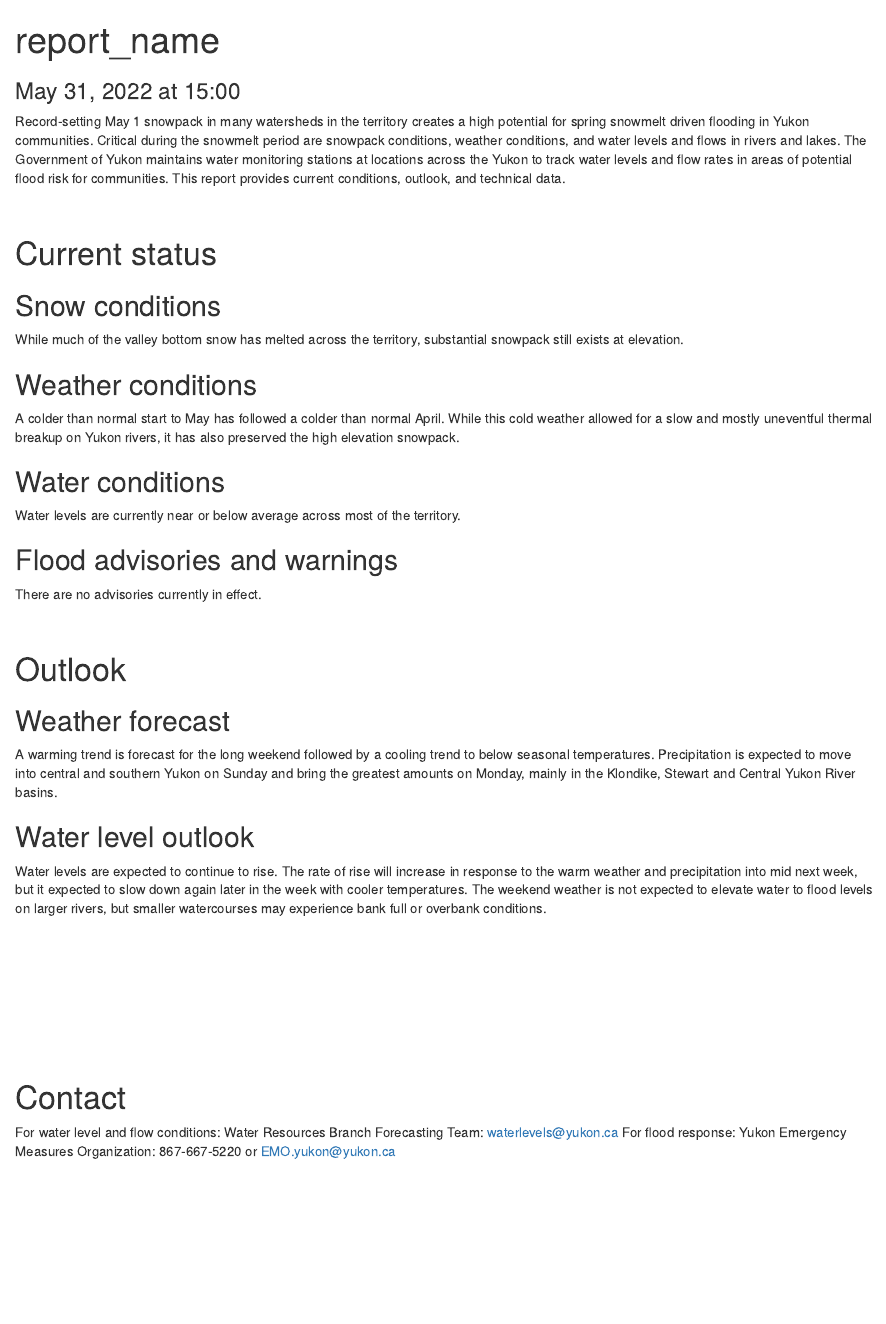
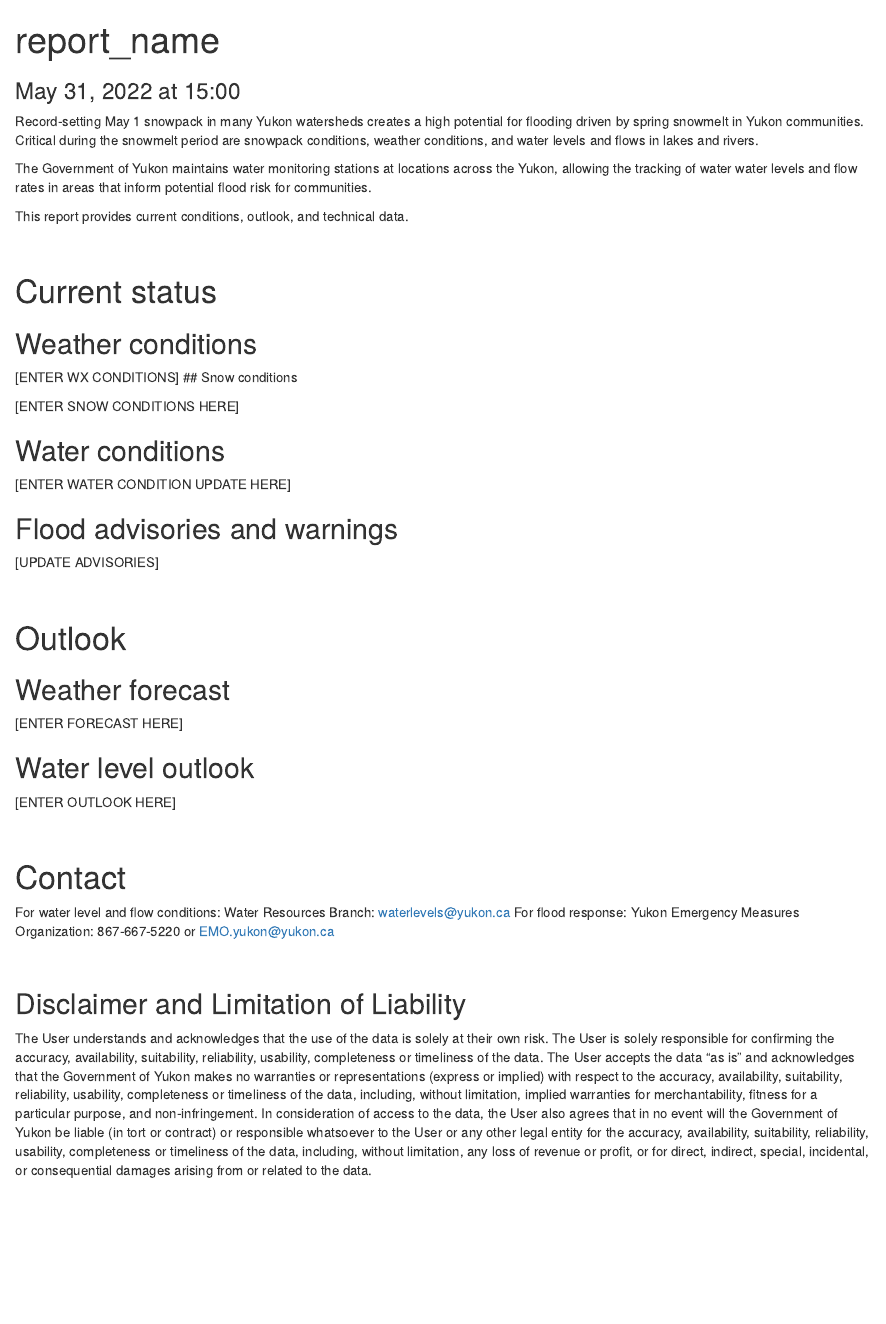
Before and after one commit to YukonWRB/WRBfloods, an R Markdown document (inst/rmd/Freshet_report.Rmd): the page in a window 1100 px wide, from its top. Rendered offline with R 4.5, knitr and Pandoc, with nearby package versions; drawn as R Markdown's standard HTML page in place of the format the file asks for; some code elsewhere in the file could not run offline; common packages that the code uses without loading them are loaded.

Commit message:
incorporate comms feedback.

````diff
--- a/inst/rmd/Freshet_report.Rmd
+++ b/inst/rmd/Freshet_report.Rmd
@@ -25,27 +25,31 @@ knitr::opts_chunk$set(echo = TRUE)
 library(tidyhydat.ws)
 ```
 
-Record-setting May 1 snowpack in many watersheds in the territory creates a high potential for spring snowmelt driven flooding in Yukon communities. Critical during the snowmelt period are snowpack conditions, weather conditions, and water levels and flows in rivers and lakes. The Government of Yukon maintains water monitoring stations at locations across the Yukon to track water levels and flow rates in areas of potential flood risk for communities. This report provides current conditions, outlook, and technical data.
+Record-setting May 1 snowpack in many Yukon watersheds creates a high potential for flooding driven by spring snowmelt in Yukon communities. Critical during the snowmelt period are snowpack conditions, weather conditions, and water levels and flows in lakes and rivers.
+
+The Government of Yukon maintains water monitoring stations at locations across the Yukon, allowing the tracking of water water levels and flow rates in areas that inform potential flood risk for communities.
+
+This report provides current conditions, outlook, and technical data.
 
 <br>
 
 # Current status
 
+## Weather conditions
+
+[ENTER WX CONDITIONS
+]
 ## Snow conditions
 
-While much of the valley bottom snow has melted across the territory, substantial snowpack still exists at elevation.
-
-## Weather conditions
-
-A colder than normal start to May has followed a colder than normal April. While this cold weather allowed for a slow and mostly uneventful thermal breakup on Yukon rivers, it has also preserved the high elevation snowpack.
+[ENTER SNOW CONDITIONS HERE]
 
 ## Water conditions
 
-Water levels are currently near or below average across most of the territory.
+[ENTER WATER CONDITION UPDATE HERE]
 
 ## Flood advisories and warnings
 
-There are no advisories currently in effect.
+[UPDATE ADVISORIES]
 
 <br>
 
@@ -53,35 +57,18 @@ There are no advisories currently in effect.
 
 ## Weather forecast
 
-A warming trend is forecast for the long weekend followed by a cooling trend to below seasonal temperatures. Precipitation is expected to move into central and southern Yukon on Sunday and bring the greatest amounts on Monday, mainly in the Klondike, Stewart and Central Yukon River basins.
+[ENTER FORECAST HERE]
 
 ## Water level outlook
 
-Water levels are expected to continue to rise. The rate of rise will increase in response to the warm weather and precipitation into mid next week, but it expected to slow down again later in the week with cooler temperatures. The weekend weather is not expected to elevate water to flood levels on larger rivers, but smaller watercourses may experience bank full or overbank conditions.
+[ENTER OUTLOOK HERE]
 
 <br>
 
-<br>
-
-<br>
-
-<br>
-
-<br>
-
-\newpage
-
 # Contact
 
-For water level and flow conditions: Water Resources Branch Forecasting Team: [waterlevels\@yukon.ca](mailto:waterlevels@yukon.ca){.email} For flood response: Yukon Emergency Measures Organization: 867-667-5220 or [EMO.yukon\@yukon.ca](mailto:EMO.yukon@yukon.ca){.email}
-
-<br>
-
-<br>
-
-<br>
-
-<br>
+For water level and flow conditions: Water Resources Branch: [waterlevels\@yukon.ca](mailto:waterlevels@yukon.ca){.email}
+For flood response: Yukon Emergency Measures Organization: 867-667-5220 or [EMO.yukon\@yukon.ca](mailto:EMO.yukon@yukon.ca){.email}
 
 <br>
 
````
Also changed, not shown: inst/rmd/Condition_report.Rmd (+1 -1 lines), inst/rmd/Freshet_report.Rmd (8 more changed lines).
